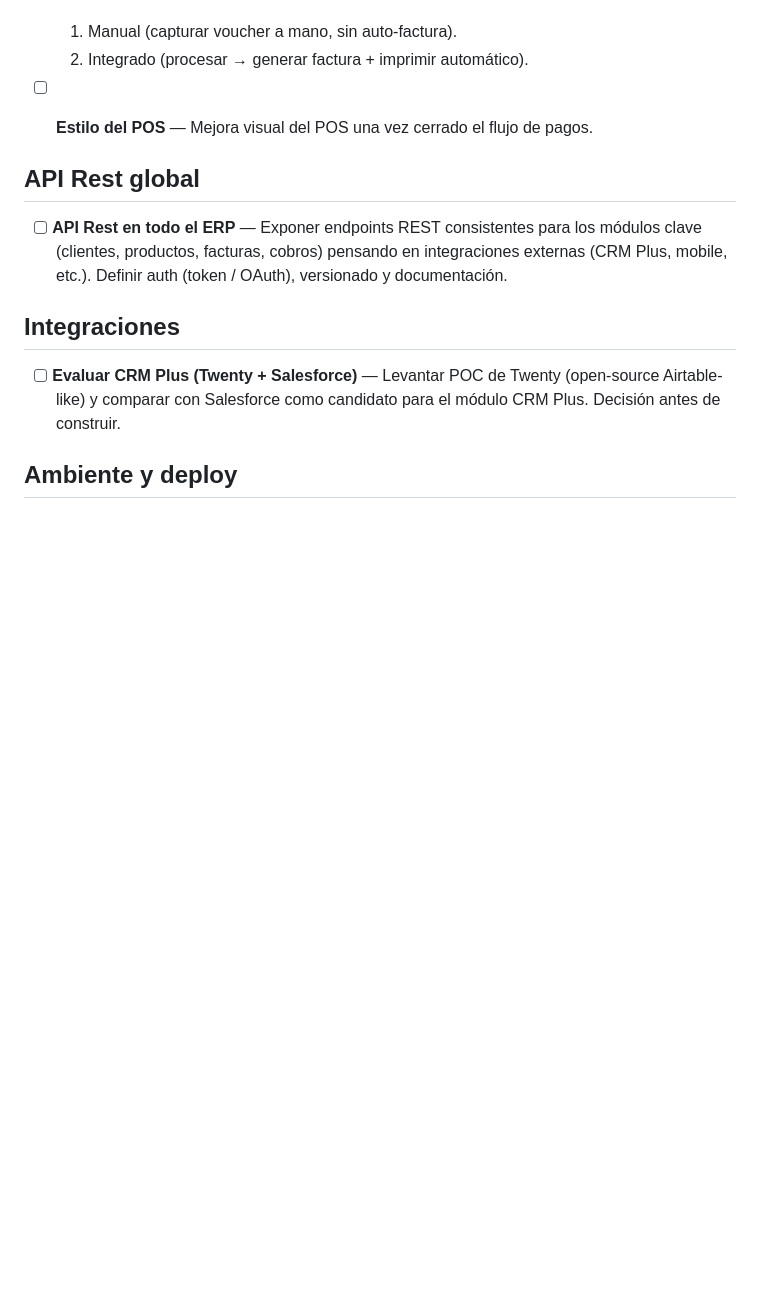
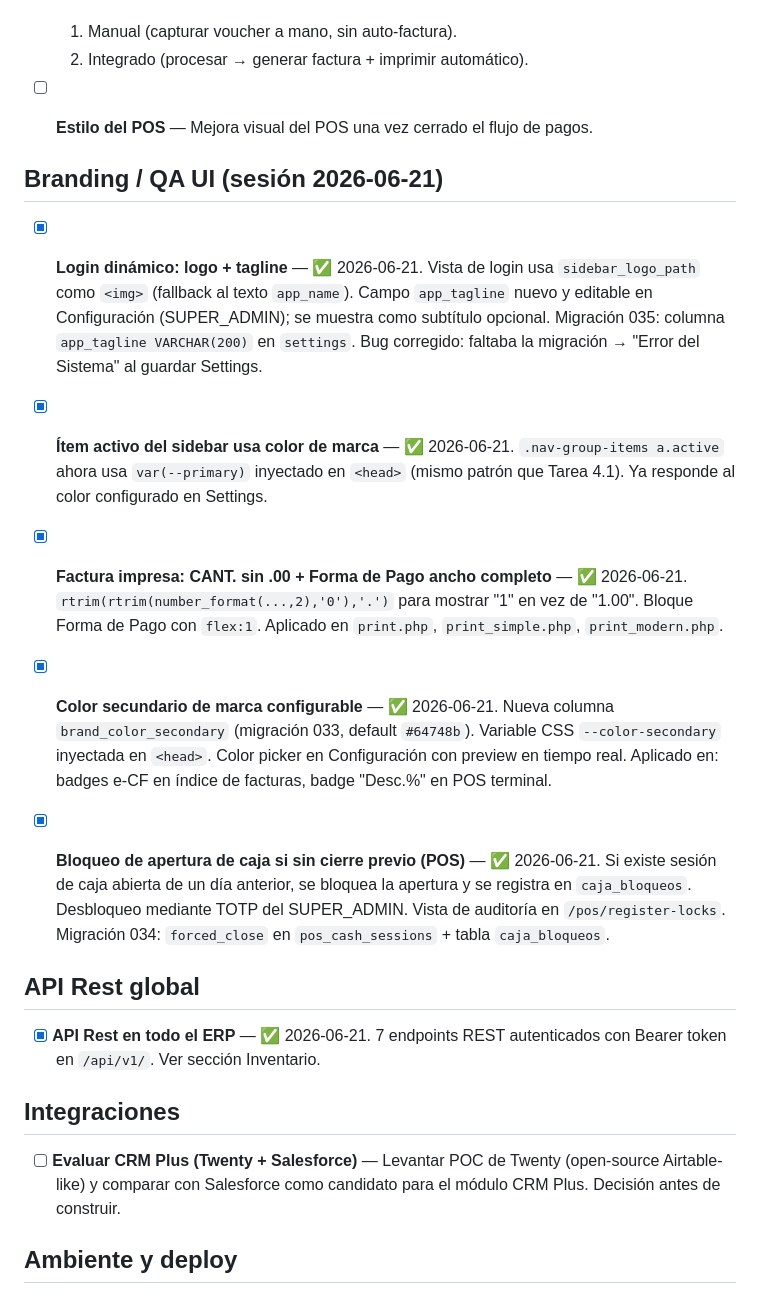
Before and after one commit to hectorgvc/hgvc-wf, a Markdown page: 01-Proyectos/mavelerp/Tareas-Pendientes.md, the part around one of its changes. Rendered like a GitHub page; blank space fills up the shorter version.

Commit message:
docs(mavelerp): bitácora 2026-06-21 + tareas QA branding completadas
5 puntos QA implementados marcados como completados en Tareas-Pendientes:
login dinámico, sidebar color, CANT. sin decimales, color secundario,
bloqueo de caja POS. Nuevos pendientes: responsive/móvil, hashear tokens,
rate limit global, botón lateral factura. Bitácora sesión 2026-06-21:
push git, vault en git, fix app_tagline (mig 035).

Co-Authored-By: Claude Sonnet 4.6 <noreply@anthropic.com>

```diff
--- a/01-Proyectos/mavelerp/Tareas-Pendientes.md
+++ b/01-Proyectos/mavelerp/Tareas-Pendientes.md
@@ -66,12 +66,43 @@ proyecto: mavelerp
 - [ ] **Estilo del POS** — Mejora visual del POS una vez cerrado el
       flujo de pagos.
 
+## Branding / QA UI (sesión 2026-06-21)
+
+- [x] **Login dinámico: logo + tagline** — ✅ 2026-06-21. Vista de login
+      usa `sidebar_logo_path` como `<img>` (fallback al texto `app_name`).
+      Campo `app_tagline` nuevo y editable en Configuración (SUPER_ADMIN);
+      se muestra como subtítulo opcional. Migración 035: columna
+      `app_tagline VARCHAR(200)` en `settings`. Bug corregido: faltaba
+      la migración → "Error del Sistema" al guardar Settings.
+
+- [x] **Ítem activo del sidebar usa color de marca** — ✅ 2026-06-21.
+      `.nav-group-items a.active` ahora usa `var(--primary)` inyectado
+      en `<head>` (mismo patrón que Tarea 4.1). Ya responde al color
+      configurado en Settings.
+
+- [x] **Factura impresa: CANT. sin .00 + Forma de Pago ancho completo**
+      — ✅ 2026-06-21. `rtrim(rtrim(number_format(...,2),'0'),'.')` para
+      mostrar "1" en vez de "1.00". Bloque Forma de Pago con `flex:1`.
+      Aplicado en `print.php`, `print_simple.php`, `print_modern.php`.
+
+- [x] **Color secundario de marca configurable** — ✅ 2026-06-21.
+      Nueva columna `brand_color_secondary` (migración 033, default
+      `#64748b`). Variable CSS `--color-secondary` inyectada en `<head>`.
+      Color picker en Configuración con preview en tiempo real.
+      Aplicado en: badges e-CF en índice de facturas, badge "Desc.%"
+      en POS terminal.
+
+- [x] **Bloqueo de apertura de caja si sin cierre previo (POS)**
+      — ✅ 2026-06-21. Si existe sesión de caja abierta de un día
+      anterior, se bloquea la apertura y se registra en `caja_bloqueos`.
+      Desbloqueo mediante TOTP del SUPER_ADMIN. Vista de auditoría en
+      `/pos/register-locks`. Migración 034: `forced_close` en
+      `pos_cash_sessions` + tabla `caja_bloqueos`.
+
 ## API Rest global
 
-- [ ] **API Rest en todo el ERP** — Exponer endpoints REST consistentes
-      para los módulos clave (clientes, productos, facturas, cobros)
-      pensando en integraciones externas (CRM Plus, mobile, etc.).
-      Definir auth (token / OAuth), versionado y documentación.
+- [x] **API Rest en todo el ERP** — ✅ 2026-06-21. 7 endpoints REST
+      autenticados con Bearer token en `/api/v1/`. Ver sección Inventario.
 
 ## Integraciones
 
```
Also changed, not shown: other parts of 01-Proyectos/mavelerp/Tareas-Pendientes.md (+14 -0 lines), 1 other file.
